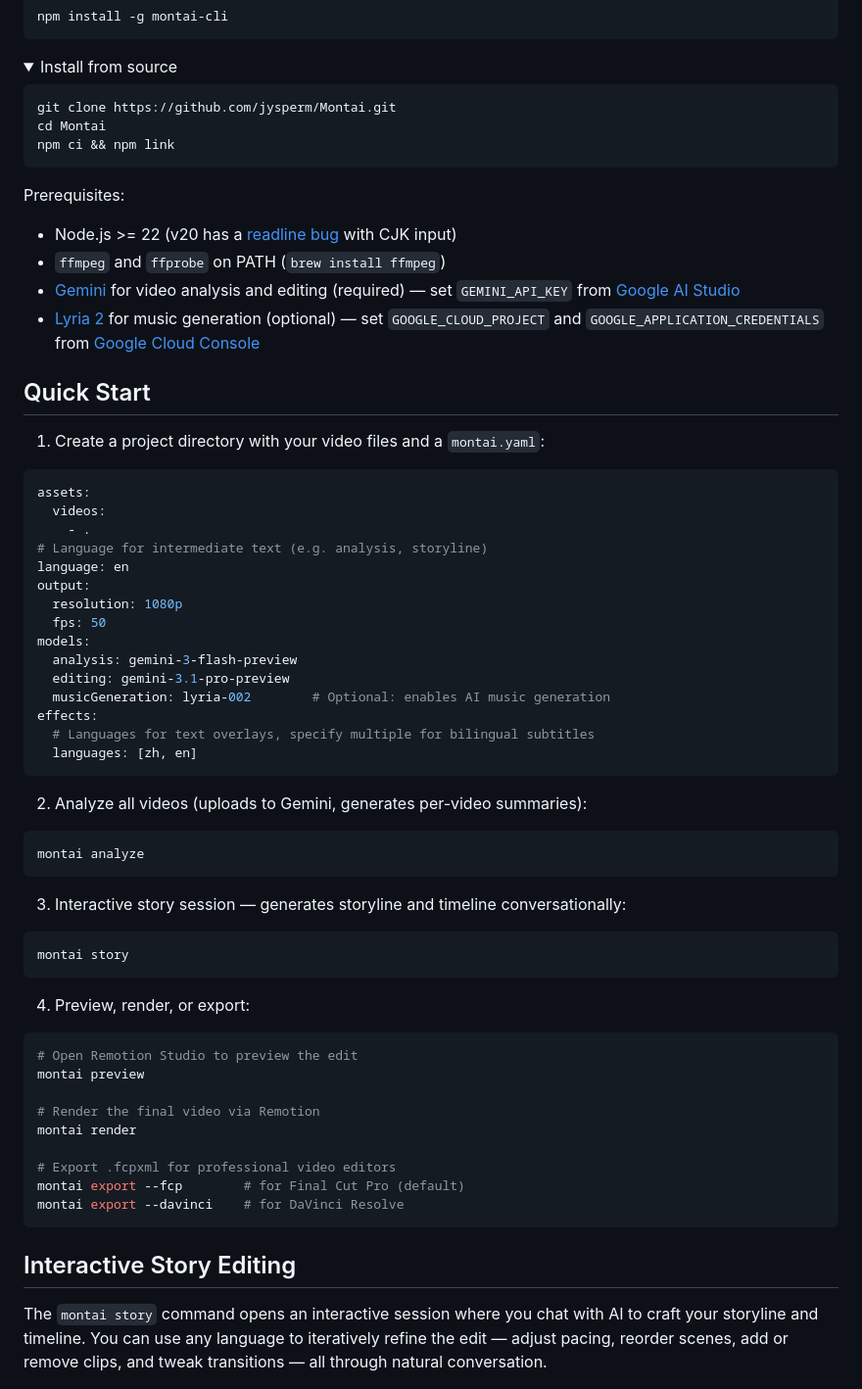
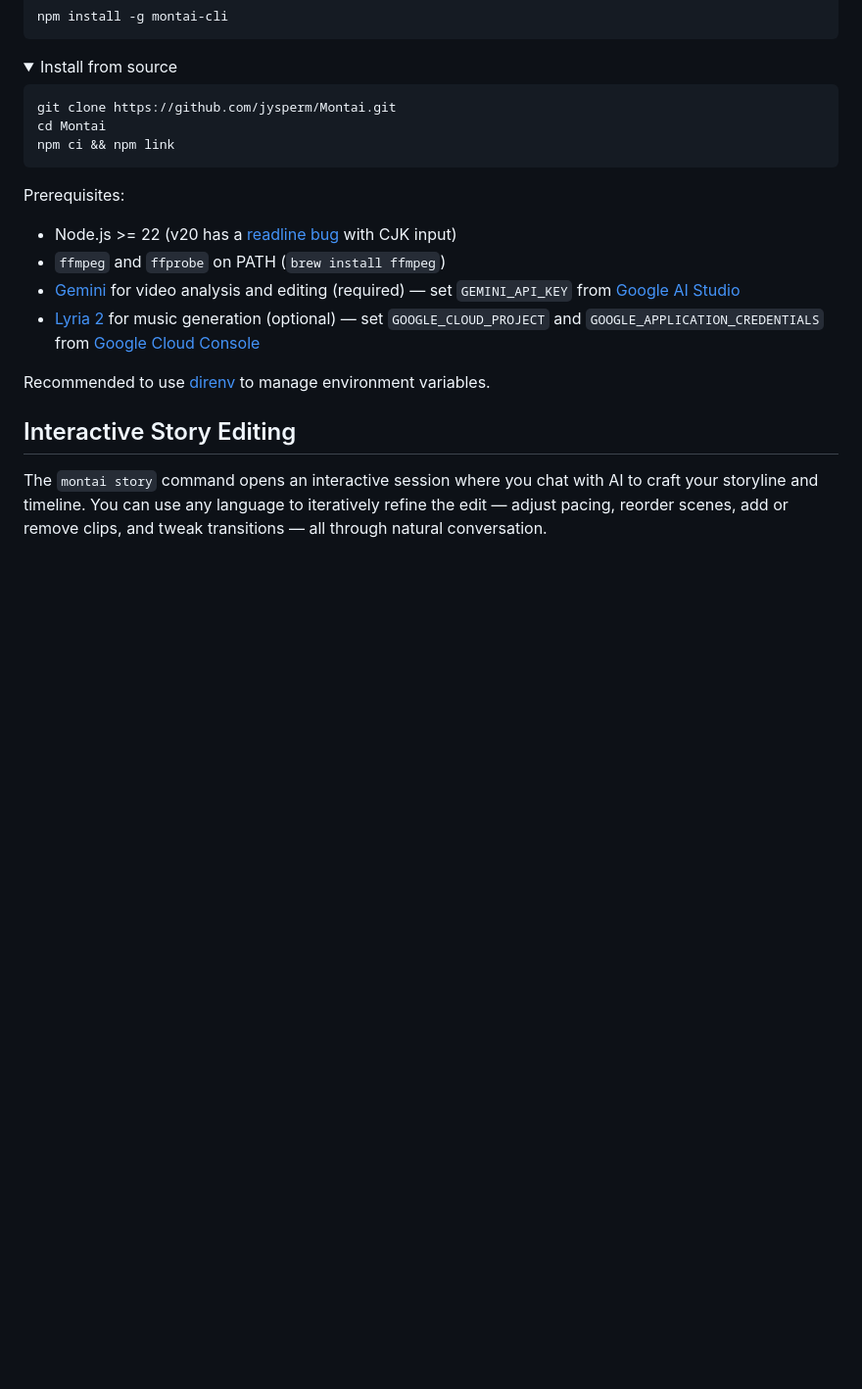
Before and after one commit to jysperm/Montai, a Markdown page: README.md, the part around one of its changes. Shown at 98% size. Rendered like a GitHub page; folded sections open; blank space fills up the shorter version.

````diff
--- a/README.md
+++ b/README.md
@@ -26,53 +26,7 @@ Prerequisites:
 - [Gemini](https://ai.google.dev/gemini-api/docs/gemini-3) for video analysis and editing (required) — set `GEMINI_API_KEY` from [Google AI Studio](https://aistudio.google.com/api-keys)
 - [Lyria 2](https://docs.cloud.google.com/vertex-ai/generative-ai/docs/models/lyria/lyria-002) for music generation (optional) — set `GOOGLE_CLOUD_PROJECT` and `GOOGLE_APPLICATION_CREDENTIALS` from [Google Cloud Console](https://console.cloud.google.com/)
 
-## Quick Start
-
-1. Create a project directory with your video files and a `montai.yaml`:
-
-```yaml
-assets:
-  videos:
-    - .
-# Language for intermediate text (e.g. analysis, storyline)
-language: en
-output:
-  resolution: 1080p
-  fps: 50
-models:
-  analysis: gemini-3-flash-preview
-  editing: gemini-3.1-pro-preview
-  musicGeneration: lyria-002        # Optional: enables AI music generation
-effects:
-  # Languages for text overlays, specify multiple for bilingual subtitles
-  languages: [zh, en]
-```
-
-2. Analyze all videos (uploads to Gemini, generates per-video summaries):
-
-```bash
-montai analyze
-```
-
-3. Interactive story session — generates storyline and timeline conversationally:
-
-```bash
-montai story
-```
-
-4. Preview, render, or export:
-
-```bash
-# Open Remotion Studio to preview the edit
-montai preview
-
-# Render the final video via Remotion
-montai render
-
-# Export .fcpxml for professional video editors
-montai export --fcp        # for Final Cut Pro (default)
-montai export --davinci    # for DaVinci Resolve
-```
+Recommended to use [direnv](https://direnv.net/) to manage environment variables.
 
 ## Interactive Story Editing
 
````
Also changed, not shown: other parts of README.md (+60 -13 lines).
